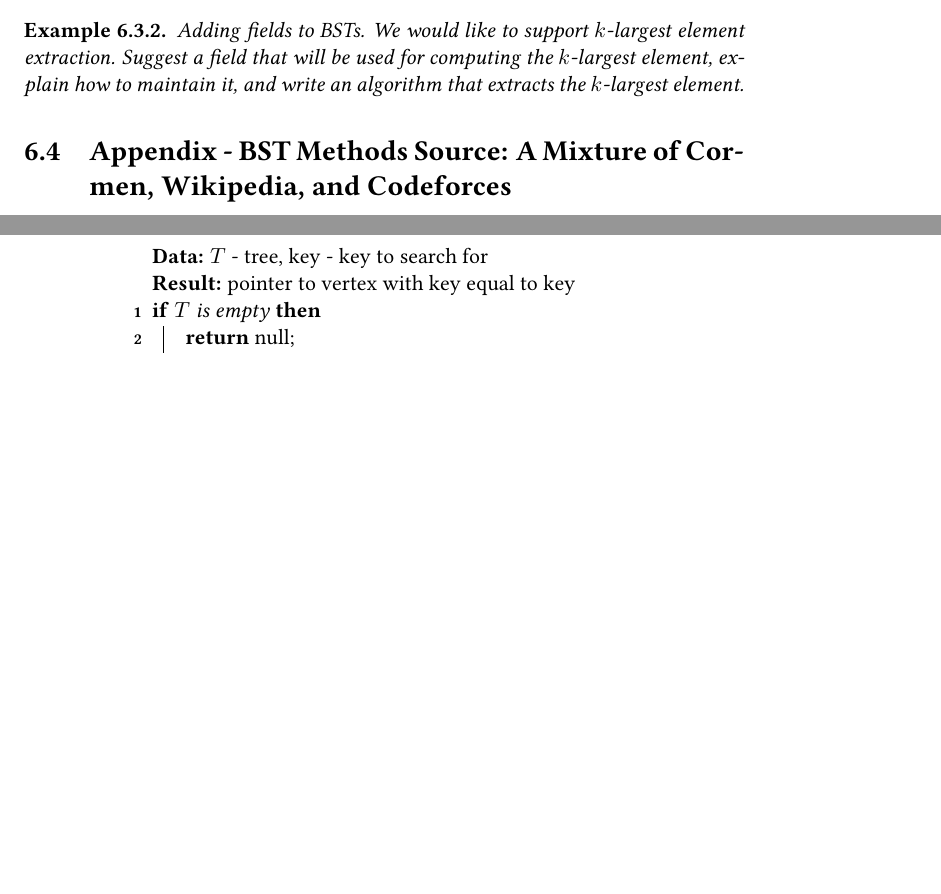
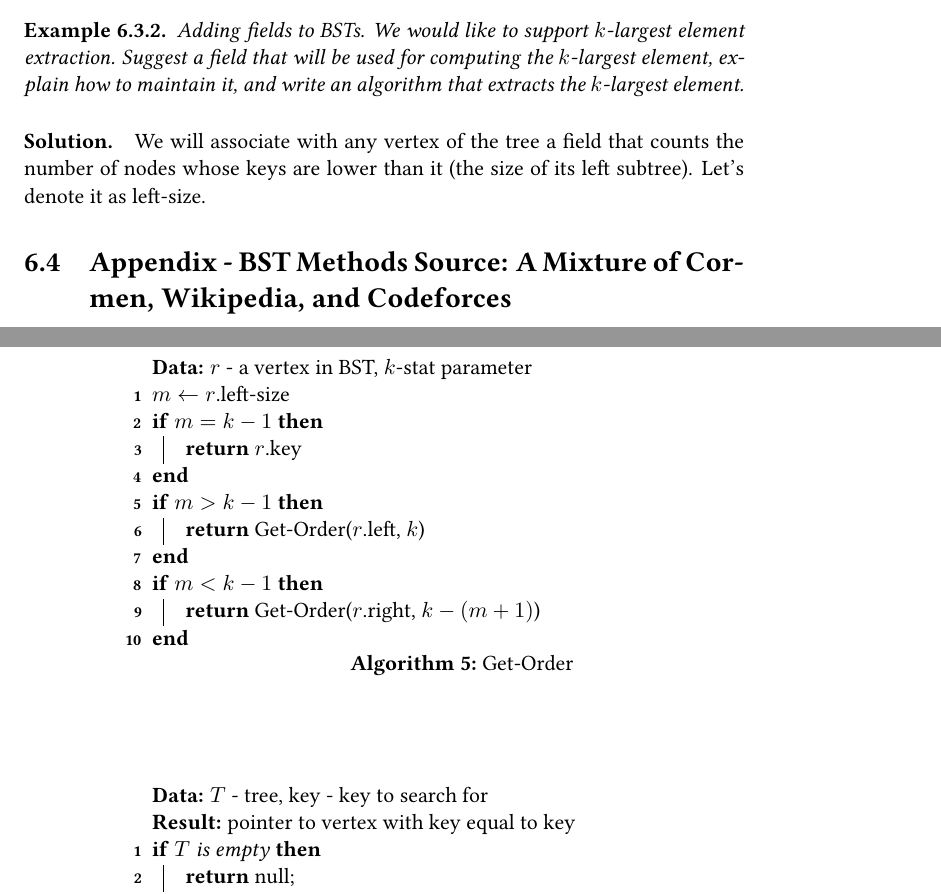
Before and after one commit to dudupo/DAST, a LaTeX document (tex/lectures-TA/lec-bst.tex): two parts of pages 5 and 6 of 8, joined at a grey line, cut so that both start at the same text, the shorter picture padded with empty space. The pictures show the PDF file pdfs/lec-bst.pdf that the author committed with the source.

Commit message:
compiling -Thu Feb  1 07:31:51 PM IST 2024

```diff
--- a/tex/lectures-TA/lec-bst.tex
+++ b/tex/lectures-TA/lec-bst.tex
@@ -186,9 +186,23 @@ Let $T$ be a binary search tree, and let $x$ be a node belonging to it. The pred
   \end{enumerate}
 
 \begin{example} Adding fields to BSTs. We would like to support $k$-largest element extraction. Suggest a field that will be used for computing the $k$-largest element, explain how to maintain it, and write an algorithm that extracts the $k$-largest element.
-
 \end{example}
 
+\paragraph{Solution.} We will associate with any vertex of the tree a field that counts the number of nodes whose keys are lower than it (the size of its left subtree). Let's denote it as left-size.
+\begin{algorithm}
+  \KwData{$r$ - a vertex in BST, $k$-stat parameter}
+       $m \leftarrow r$.left-size \\
+       \If{$m = k -1$ }{
+         \Return $r$.key
+       }
+      \If{$m > k -1$ }{
+        \Return Get-Order($r$.left, $k$)
+       }\If{$m < k -1$ }{
+         \Return Get-Order($r$.right, $k - (m+1)$)
+       }
+        \caption{Get-Order }
+\label{alg:kstat}
+      \end{algorithm}
 %\begin{example}
 %
 %\end{example}
```
Also changed, not shown: pdfs/lec-bst.pdf.
